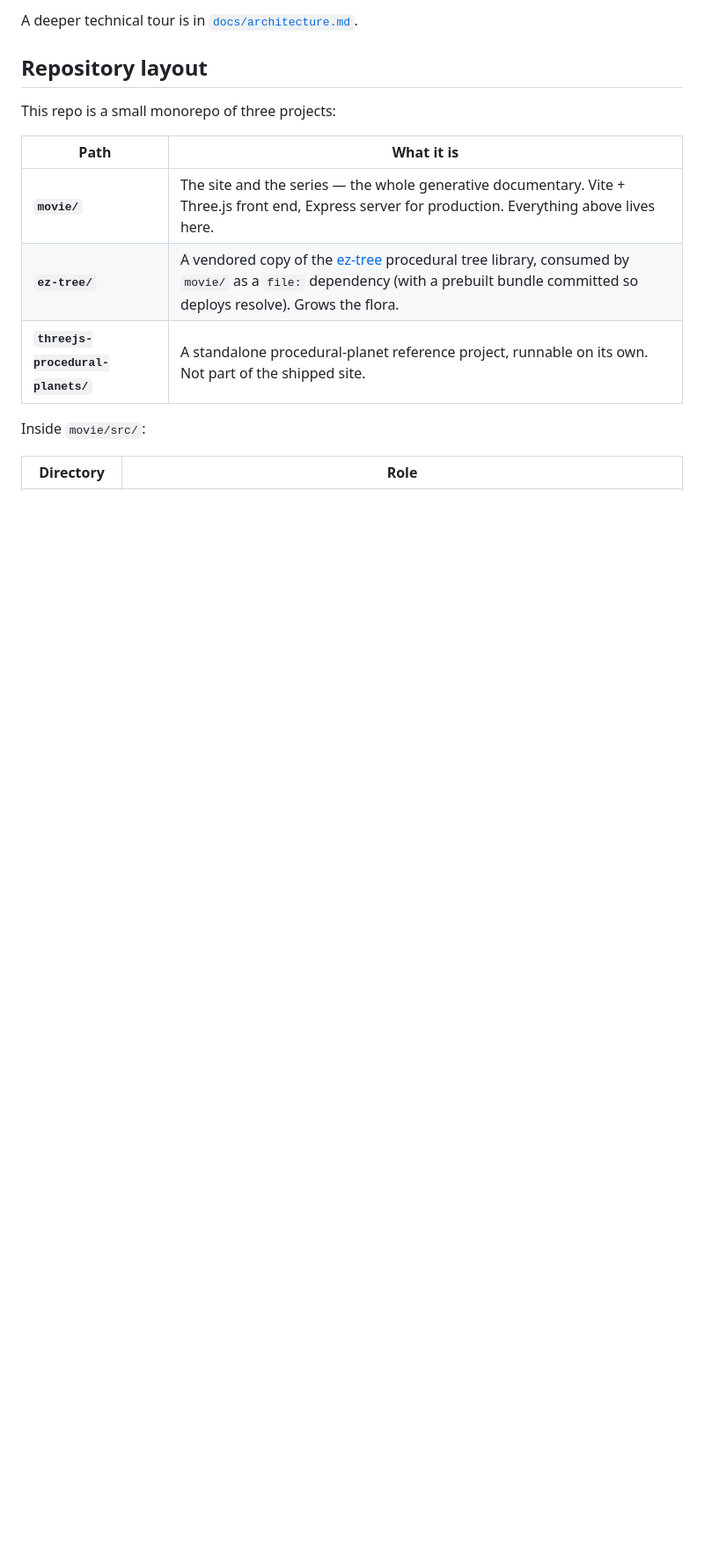
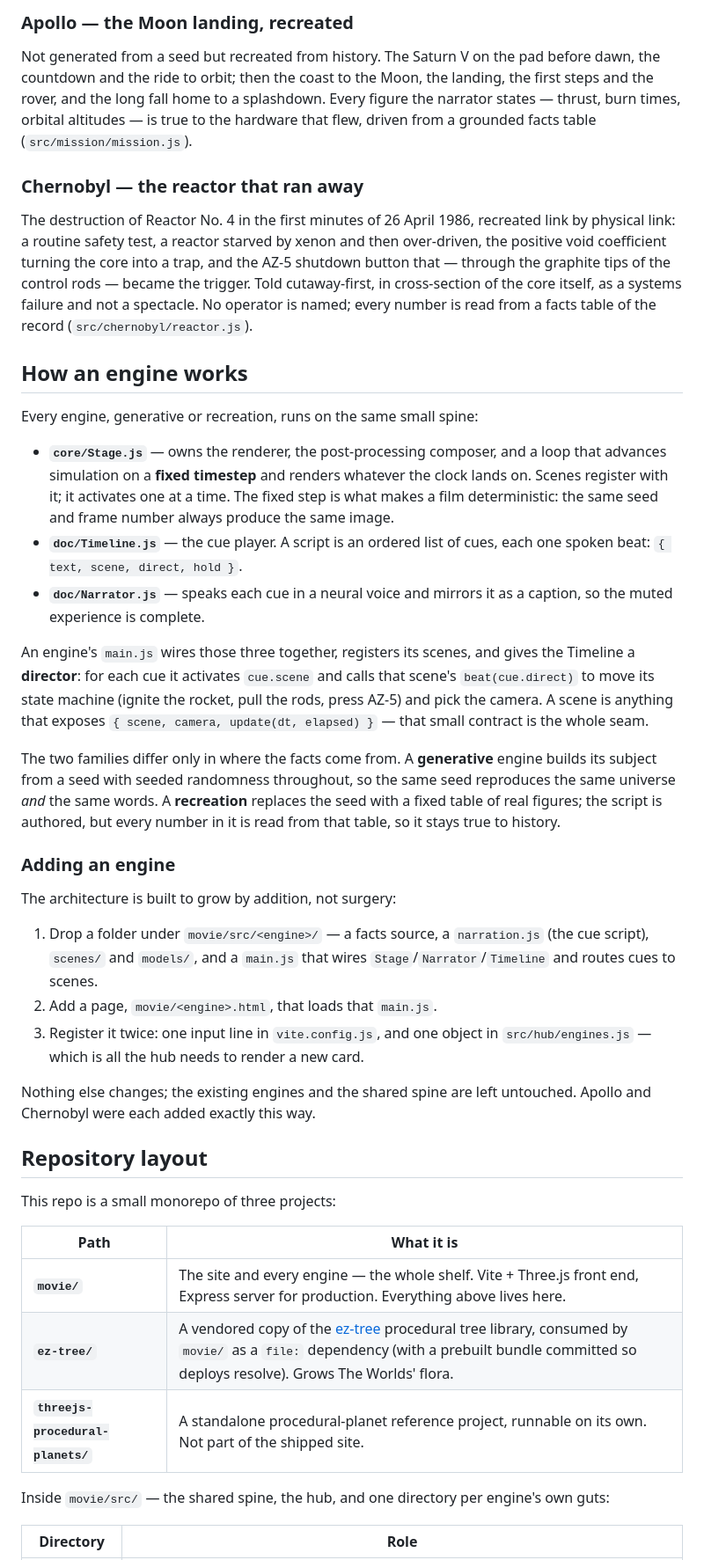
Before and after one commit to seed0001/the-worlds, a Markdown page: README.md, the part around one of its changes. Shown at 88% size. Rendered like a GitHub page; blank space fills up the shorter version.

```diff
--- a/README.md
+++ b/README.md
@@ -73,5 +78,63 @@ deterministic.
 
-A deeper technical tour is in [`docs/architecture.md`](docs/architecture.md).
+### Apollo — the Moon landing, recreated
+
+Not generated from a seed but recreated from history. The Saturn V on the pad
+before dawn, the countdown and the ride to orbit; then the coast to the Moon,
+the landing, the first steps and the rover, and the long fall home to a
+splashdown. Every figure the narrator states — thrust, burn times, orbital
+altitudes — is true to the hardware that flew, driven from a grounded facts
+table (`src/mission/mission.js`).
+
+### Chernobyl — the reactor that ran away
+
+The destruction of Reactor No. 4 in the first minutes of 26 April 1986,
+recreated link by physical link: a routine safety test, a reactor starved by
+xenon and then over-driven, the positive void coefficient turning the core into
+a trap, and the AZ-5 shutdown button that — through the graphite tips of the
+control rods — became the trigger. Told cutaway-first, in cross-section of the
+core itself, as a systems failure and not a spectacle. No operator is named;
+every number is read from a facts table of the record (`src/chernobyl/reactor.js`).
+
+## How an engine works
+
+Every engine, generative or recreation, runs on the same small spine:
+
+- **`core/Stage.js`** — owns the renderer, the post-processing composer, and a
+  loop that advances simulation on a **fixed timestep** and renders whatever the
+  clock lands on. Scenes register with it; it activates one at a time. The fixed
+  step is what makes a film deterministic: the same seed and frame number always
+  produce the same image.
+- **`doc/Timeline.js`** — the cue player. A script is an ordered list of cues,
+  each one spoken beat: `{ text, scene, direct, hold }`.
+- **`doc/Narrator.js`** — speaks each cue in a neural voice and mirrors it as a
+  caption, so the muted experience is complete.
+
+An engine's `main.js` wires those three together, registers its scenes, and
+gives the Timeline a **director**: for each cue it activates `cue.scene` and
+calls that scene's `beat(cue.direct)` to move its state machine (ignite the
+rocket, pull the rods, press AZ-5) and pick the camera. A scene is anything that
+exposes `{ scene, camera, update(dt, elapsed) }` — that small contract is the
+whole seam.
+
+The two families differ only in where the facts come from. A **generative**
+engine builds its subject from a seed with seeded randomness throughout, so the
+same seed reproduces the same universe *and* the same words. A **recreation**
+replaces the seed with a fixed table of real figures; the script is authored,
+but every number in it is read from that table, so it stays true to history.
+
+### Adding an engine
+
+The architecture is built to grow by addition, not surgery:
+
+1. Drop a folder under `movie/src/<engine>/` — a facts source, a `narration.js`
+   (the cue script), `scenes/` and `models/`, and a `main.js` that wires
+   `Stage`/`Narrator`/`Timeline` and routes cues to scenes.
+2. Add a page, `movie/<engine>.html`, that loads that `main.js`.
+3. Register it twice: one input line in `vite.config.js`, and one object in
+   `src/hub/engines.js` — which is all the hub needs to render a new card.
+
+Nothing else changes; the existing engines and the shared spine are left
+untouched. Apollo and Chernobyl were each added exactly this way.
 
 ## Repository layout
 
@@ -79,11 +142,12 @@ This repo is a small monorepo of three projects:
 
 | Path | What it is |
 | --- | --- |
-| **`movie/`** | The site and the series — the whole generative documentary. Vite + Three.js front end, Express server for production. Everything above lives here. |
-| **`ez-tree/`** | A vendored copy of the [ez-tree](https://github.com/dgreenheck/ez-tree) procedural tree library, consumed by `movie/` as a `file:` dependency (with a prebuilt bundle committed so deploys resolve). Grows the flora. |
+| **`movie/`** | The site and every engine — the whole shelf. Vite + Three.js front end, Express server for production. Everything above lives here. |
+| **`ez-tree/`** | A vendored copy of the [ez-tree](https://github.com/dgreenheck/ez-tree) procedural tree library, consumed by `movie/` as a `file:` dependency (with a prebuilt bundle committed so deploys resolve). Grows The Worlds' flora. |
 | **`threejs-procedural-planets/`** | A standalone procedural-planet reference project, runnable on its own. Not part of the shipped site. |
 
-Inside `movie/src/`:
+Inside `movie/src/` — the shared spine, the hub, and one directory per engine's
+own guts:
 
 | Directory | Role |
 | --- | --- |
```
Also changed, not shown: other parts of README.md (+93 -68 lines).
